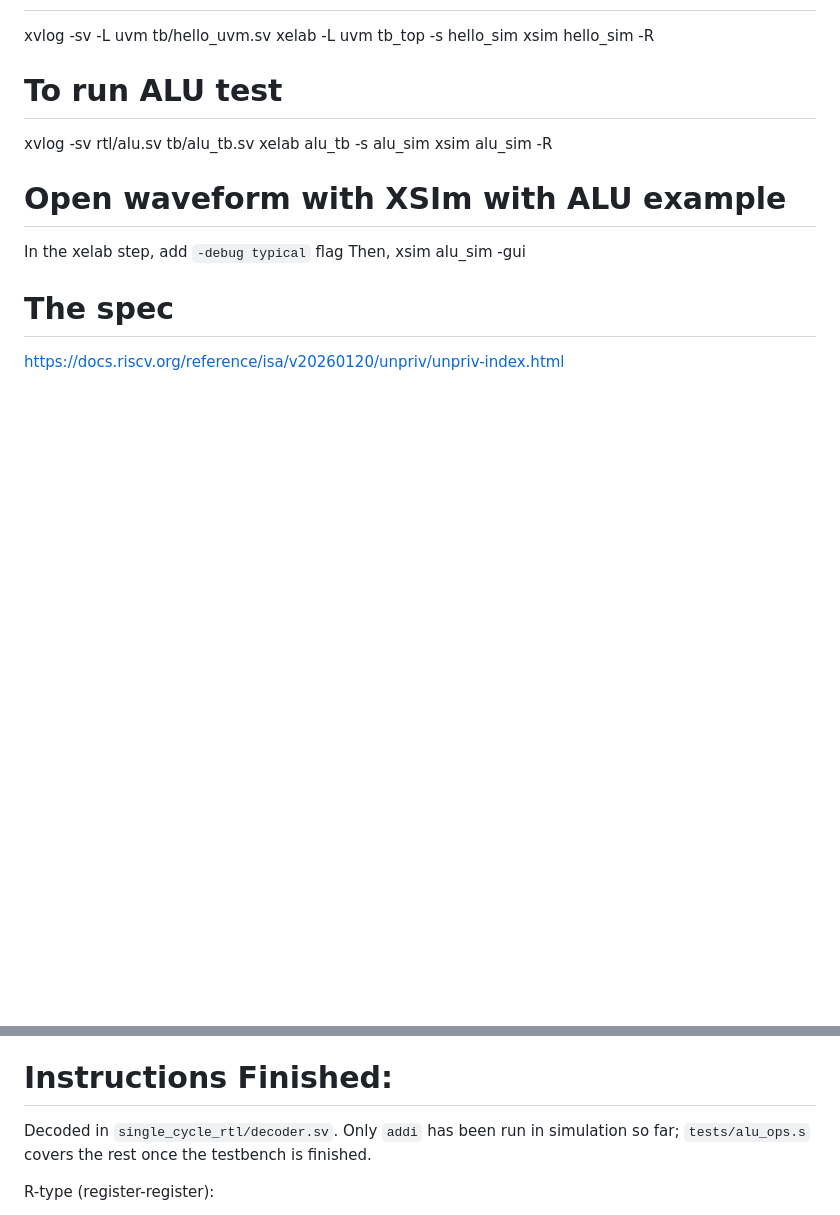
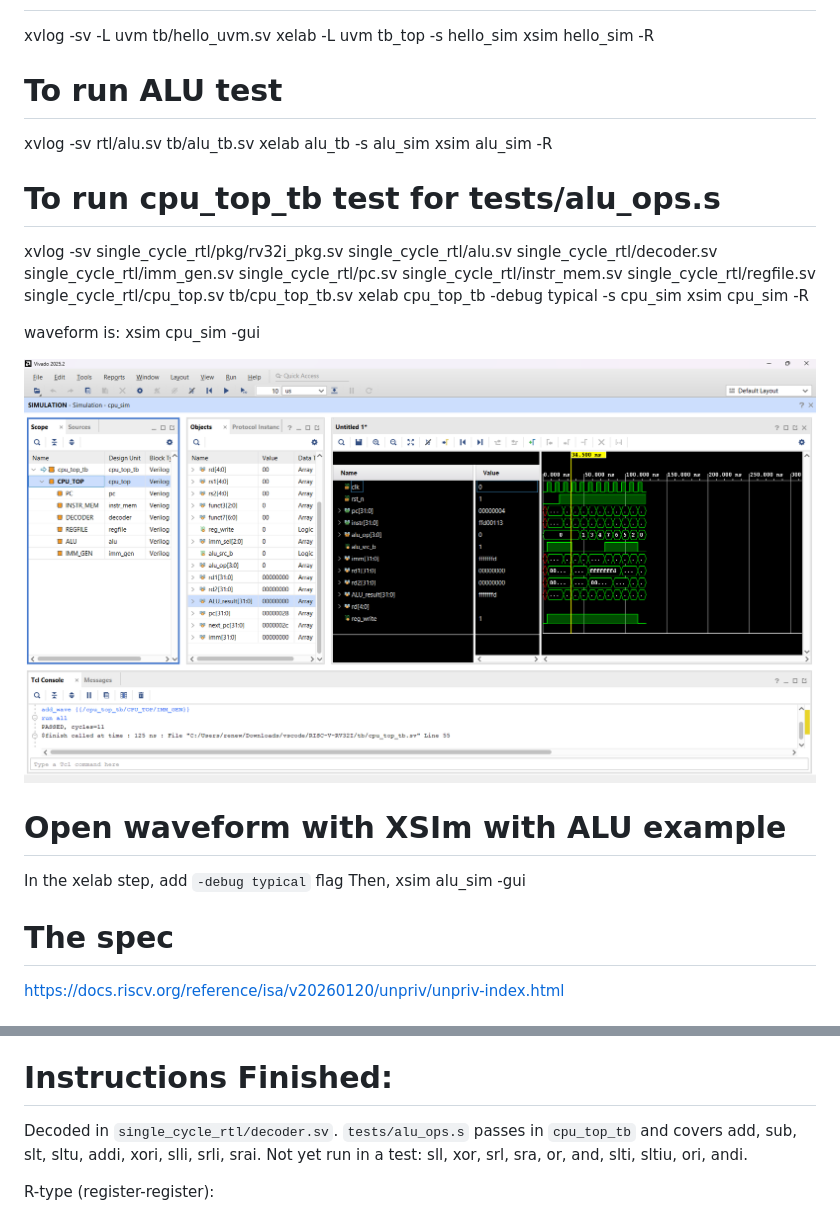
Before and after one commit to Vaten0x/RISC-V-RV32I, a Markdown page: README.md, 2 parts joined by grey strips. Drawn GitHub-style; pictures changed too: image-1.png (added); blank space fills up the shorter version.

Commit message:
Elaborates, simulates and passes all for cpu_top_tb test

```diff
--- a/README.md
+++ b/README.md
@@ -17,6 +17,16 @@ xvlog -sv rtl/alu.sv tb/alu_tb.sv
 xelab alu_tb -s alu_sim
 xsim alu_sim -R
 
+# To run cpu_top_tb test for tests/alu_ops.s
+xvlog -sv single_cycle_rtl/pkg/rv32i_pkg.sv single_cycle_rtl/alu.sv single_cycle_rtl/decoder.sv single_cycle_rtl/imm_gen.sv single_cycle_rtl/pc.sv single_cycle_rtl/instr_mem.sv single_cycle_rtl/regfile.sv single_cycle_rtl/cpu_top.sv tb/cpu_top_tb.sv
+xelab cpu_top_tb -debug typical -s cpu_sim
+xsim cpu_sim -R
+
+waveform is:
+xsim cpu_sim -gui
+
+![Vivado Waveform](image-1.png)
+
 # Open waveform with XSIm with ALU example
 In the xelab step, add `-debug typical` flag
 Then, xsim alu_sim -gui
@@ -28,7 +38,7 @@ https://docs.riscv.org/reference/isa/v20260120/unpriv/unpriv-index.html
 https://www.cs.unh.edu/~pjh/courses/cs520/15spr/riscv-rv32i-instructions.pdf
 
 # Instructions Finished:
-Decoded in `single_cycle_rtl/decoder.sv`. Only `addi` has been run in simulation so far; `tests/alu_ops.s` covers the rest once the testbench is finished.
+Decoded in `single_cycle_rtl/decoder.sv`. `tests/alu_ops.s` passes in `cpu_top_tb` and covers add, sub, slt, sltu, addi, xori, slli, srli, srai. Not yet run in a test: sll, xor, srl, sra, or, and, slti, sltiu, ori, andi.
 
 R-type (register-register):
 - [x] add
```
Also changed, not shown: image.png (added), 1 other file.
